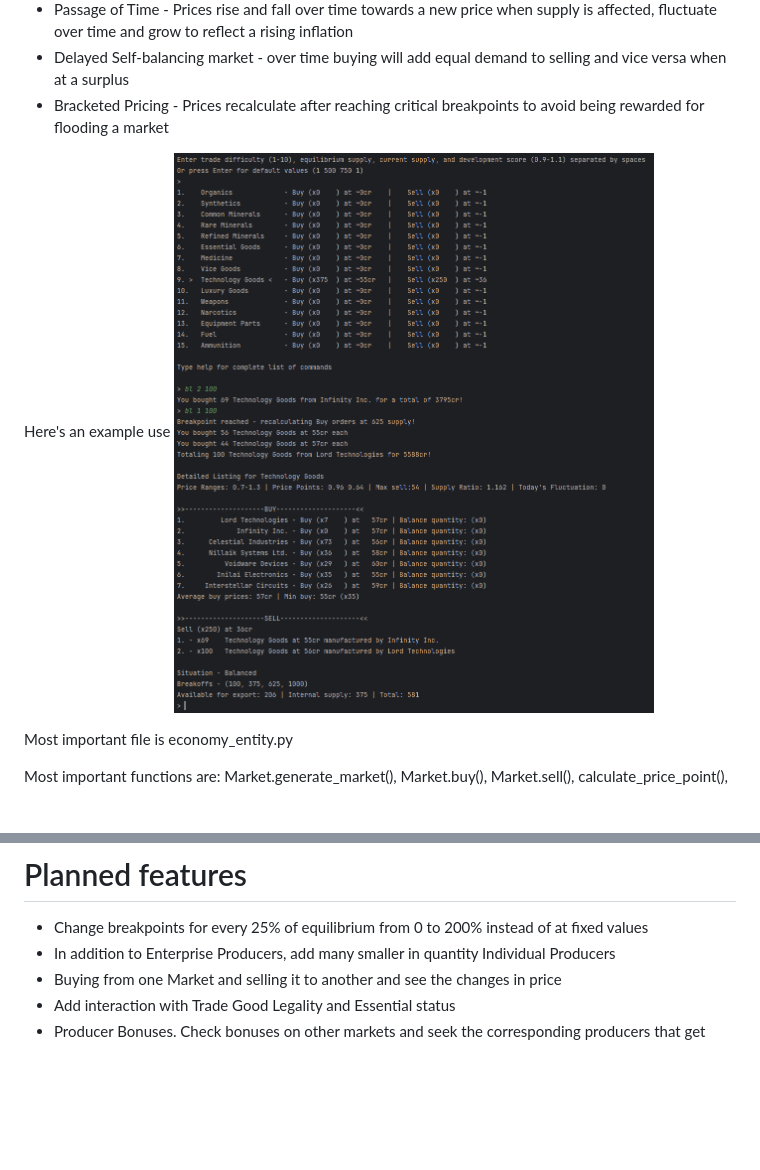
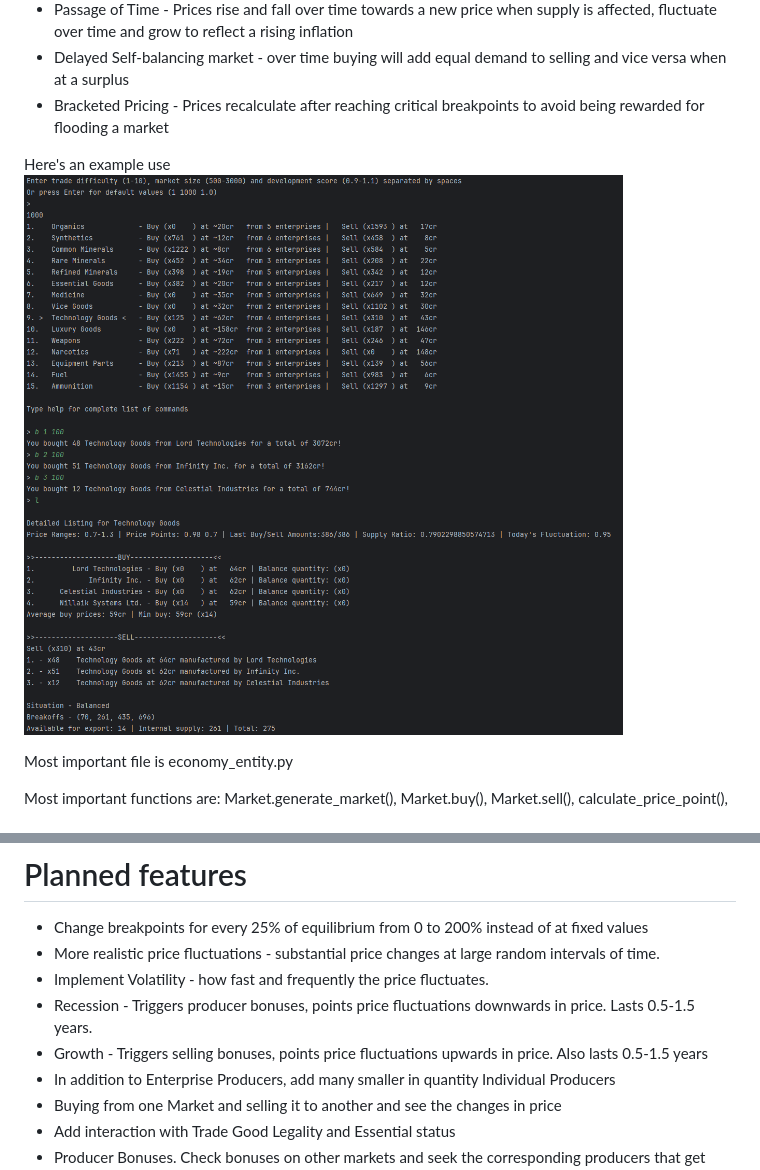
Before and after one commit to an1mehacker/SR-Economy-Simulator, a Markdown page: README.md, 2 parts joined by grey strips. Drawn GitHub-style; pictures changed too: images/pic1.png; blank space fills up the shorter version.

Commit message:
Preparing changes to implement volatility

```diff
--- a/README.md
+++ b/README.md
@@ -34,6 +34,10 @@ Market:
 
 # Planned features
 - Change breakpoints for every 25% of equilibrium from 0 to 200% instead of at fixed values
+- More realistic price fluctuations - substantial price changes at large random intervals of time.
+- Implement Volatility - how fast and frequently the price fluctuates.
+- Recession - Triggers producer bonuses, points price fluctuations downwards in price. Lasts 0.5-1.5 years.
+- Growth - Triggers selling bonuses, points price fluctuations upwards in price. Also lasts 0.5-1.5 years
 - In addition to Enterprise Producers, add many smaller in quantity Individual Producers
 - Buying from one Market and selling it to another and see the changes in price
 - Add interaction with Trade Good Legality and Essential status
```
Also changed, not shown: 1 other file.
